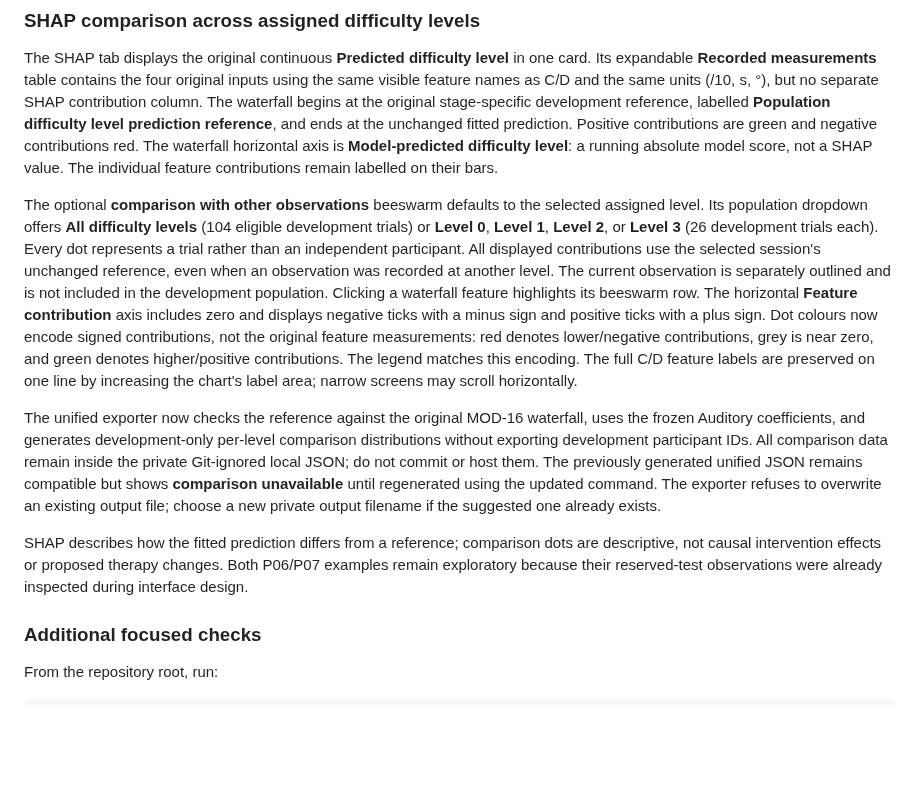
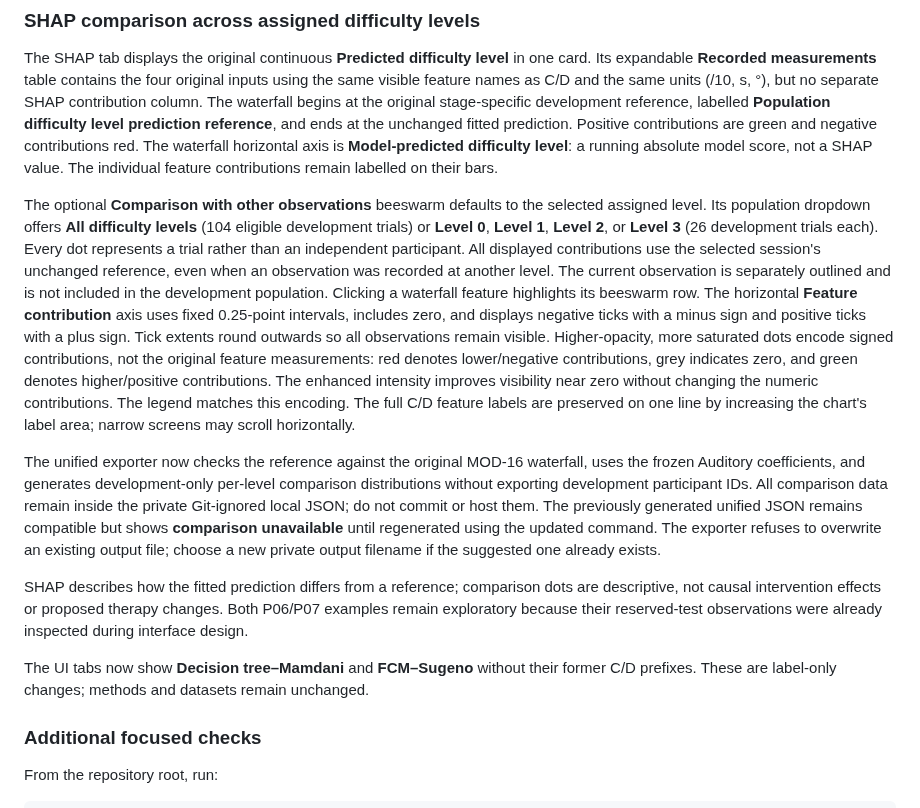
Before and after one commit to MKhedr133/Thesis-v3, a Markdown page: prototype/auditory/README.md, the part around the change. Drawn GitHub-style; blank space fills up the shorter version.

Commit message:
docs(viewer): record fixed 0.25 beeswarm ticks and contrast improvements

```diff
--- a/prototype/auditory/README.md
+++ b/prototype/auditory/README.md
@@ -52,11 +52,13 @@ Open prototype/auditory/index.html and choose outputs/auditory_abcd_p06_p07_shap
 
 The SHAP tab displays the original continuous **Predicted difficulty level** in one card. Its expandable **Recorded measurements** table contains the four original inputs using the same visible feature names as C/D and the same units (/10, s, °), but no separate SHAP contribution column. The waterfall begins at the original stage-specific development reference, labelled **Population difficulty level prediction reference**, and ends at the unchanged fitted prediction. Positive contributions are green and negative contributions red. The waterfall horizontal axis is **Model-predicted difficulty level**: a running absolute model score, not a SHAP value. The individual feature contributions remain labelled on their bars.
 
-The optional **comparison with other observations** beeswarm defaults to the selected assigned level. Its population dropdown offers **All difficulty levels** (104 eligible development trials) or **Level 0**, **Level 1**, **Level 2**, or **Level 3** (26 development trials each). Every dot represents a trial rather than an independent participant. All displayed contributions use the selected session's unchanged reference, even when an observation was recorded at another level. The current observation is separately outlined and is not included in the development population. Clicking a waterfall feature highlights its beeswarm row. The horizontal **Feature contribution** axis includes zero and displays negative ticks with a minus sign and positive ticks with a plus sign. Dot colours now encode signed contributions, not the original feature measurements: red denotes lower/negative contributions, grey is near zero, and green denotes higher/positive contributions. The legend matches this encoding. The full C/D feature labels are preserved on one line by increasing the chart's label area; narrow screens may scroll horizontally.
+The optional **Comparison with other observations** beeswarm defaults to the selected assigned level. Its population dropdown offers **All difficulty levels** (104 eligible development trials) or **Level 0**, **Level 1**, **Level 2**, or **Level 3** (26 development trials each). Every dot represents a trial rather than an independent participant. All displayed contributions use the selected session's unchanged reference, even when an observation was recorded at another level. The current observation is separately outlined and is not included in the development population. Clicking a waterfall feature highlights its beeswarm row. The horizontal **Feature contribution** axis uses fixed 0.25-point intervals, includes zero, and displays negative ticks with a minus sign and positive ticks with a plus sign. Tick extents round outwards so all observations remain visible. Higher-opacity, more saturated dots encode signed contributions, not the original feature measurements: red denotes lower/negative contributions, grey indicates zero, and green denotes higher/positive contributions. The enhanced intensity improves visibility near zero without changing the numeric contributions. The legend matches this encoding. The full C/D feature labels are preserved on one line by increasing the chart's label area; narrow screens may scroll horizontally.
 
 The unified exporter now checks the reference against the original MOD-16 waterfall, uses the frozen Auditory coefficients, and generates development-only per-level comparison distributions without exporting development participant IDs. All comparison data remain inside the private Git-ignored local JSON; do not commit or host them. The previously generated unified JSON remains compatible but shows **comparison unavailable** until regenerated using the updated command. The exporter refuses to overwrite an existing output file; choose a new private output filename if the suggested one already exists.
 
 SHAP describes how the fitted prediction differs from a reference; comparison dots are descriptive, not causal intervention effects or proposed therapy changes. Both P06/P07 examples remain exploratory because their reserved-test observations were already inspected during interface design.
+
+The UI tabs now show **Decision tree–Mamdani** and **FCM–Sugeno** without their former C/D prefixes. These are label-only changes; methods and datasets remain unchanged.
 
 ### Additional focused checks
 
```
